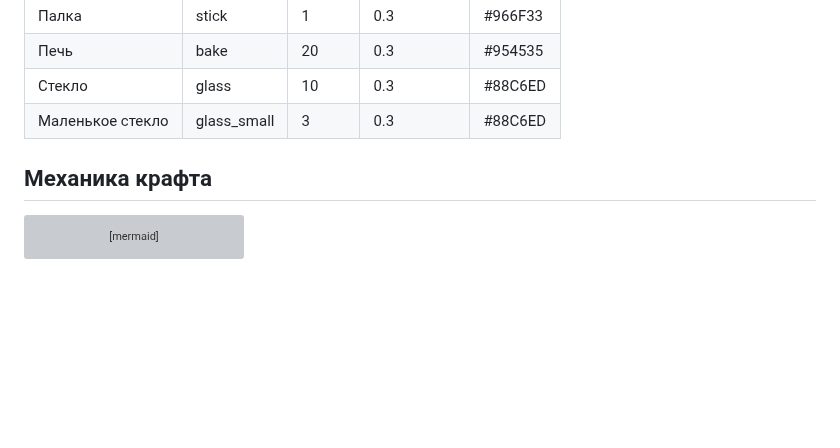
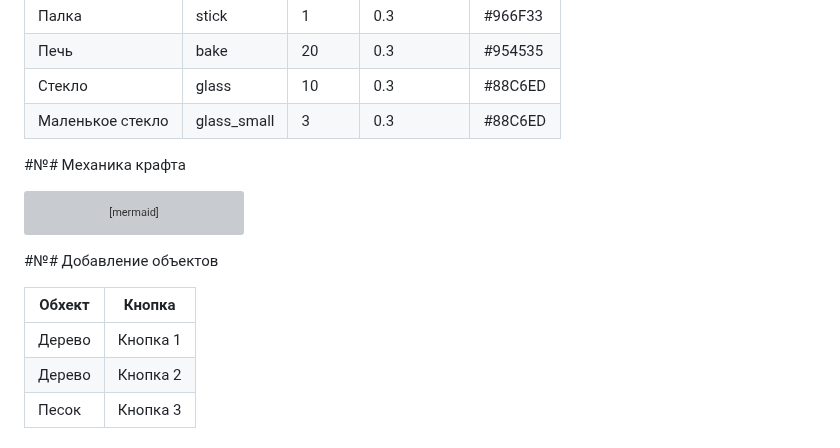
Before and after one commit to IDK536/sendbox.web, a Markdown page: README.md, the part around the change. GitHub-like rendering; blank space fills up the shorter version; grey boxes are pictures that could not be loaded.

Commit message:
Update README.md
add addendum

````diff
--- a/README.md
+++ b/README.md
@@ -68,7 +68,7 @@ http://localhost:8000
 |Стекло           | glass       |	10    | 0.3        | #88C6ED |
 |Маленькое стекло | glass_small |	3     | 0.3        | #88C6ED |
 
-## Механика крафта
+#№# Механика крафта
 ```mermaid
 graph LR
     A[Дерево] -->|Удар камнем| B[Доски x2]
@@ -77,3 +77,11 @@ graph LR
     G[Песок] -->|Удар об печь| H[Стекло x1]
     I[Стекло] -->|Удар об поверхность| O[Маленькое стекло x9]
 ```
+
+#№# Добавление объектов
+
+| Обхект | Кнопка  |
+|--------|---------|
+| Дерево | Кнопка 1|
+| Дерево | Кнопка 2|
+| Песок  | Кнопка 3|
````
